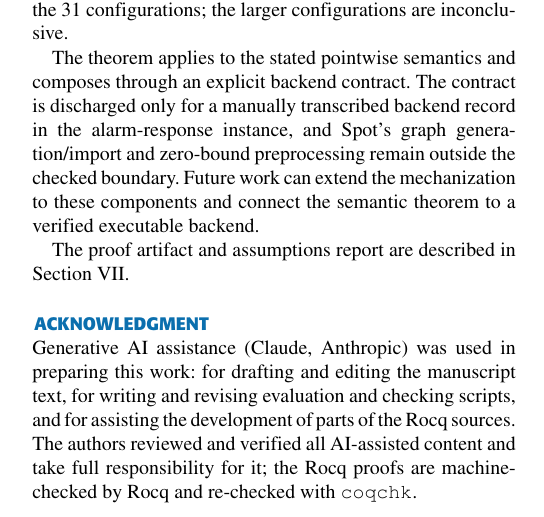
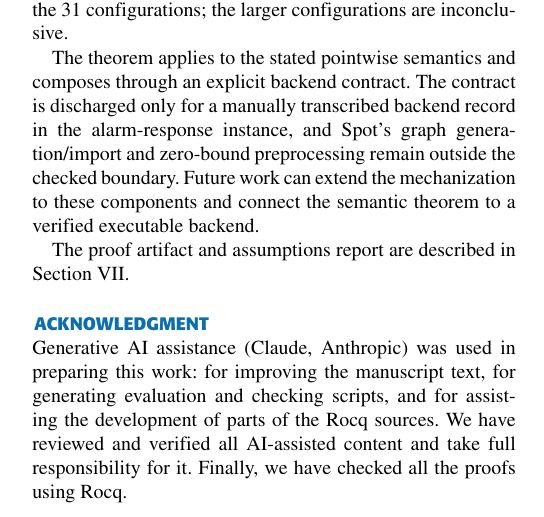
Before and after one commit to efares1/rocq-mtl-to-tba-translation, a LaTeX paper (paper1.tex): part of one column of page 16 of 18, cut so that both start at the same text. The pictures show the PDF file paper1.pdf that the author committed with the source.

Commit message:
Paper: revised acknowledgment of generative AI assistance; stop tracking Python caches; refresh manifest and build record
Co-Authored-By: Claude Sonnet 5.5 <noreply@anthropic.com>

```diff
--- a/paper1.tex
+++ b/paper1.tex
@@ -1404,10 +1404,10 @@ The proof artifact and assumptions report are described in
 Section~\ref{sec:artifact}.
 
 \section*{Acknowledgment}
-Generative AI assistance (Claude, Anthropic) was used in preparing this work: for drafting and editing the
-manuscript text, for writing and revising evaluation and checking scripts, and for assisting the development
-of parts of the Rocq sources. The authors reviewed and verified all AI-assisted content and take full
-responsibility for it; the Rocq proofs are machine-checked by Rocq and re-checked with \texttt{coqchk}.
+Generative AI assistance (Claude, Anthropic) was used in preparing this work: for improving the
+manuscript text, for generating evaluation and checking scripts, and for assisting the development
+of parts of the Rocq sources. We have reviewed and verified all AI-assisted content and take full
+responsibility for it. Finally, we have checked all the proofs using Rocq.
 
 \bibliographystyle{IEEEtran}
 \bibliography{references}
```
Also changed, not shown: SNAPSHOT_MANIFEST.txt (+2 -2 lines), output/BUILD_RECORD.md (+1 -1 lines), paper1.pdf, paper1.tex (3 more changed lines), 1 other file.
